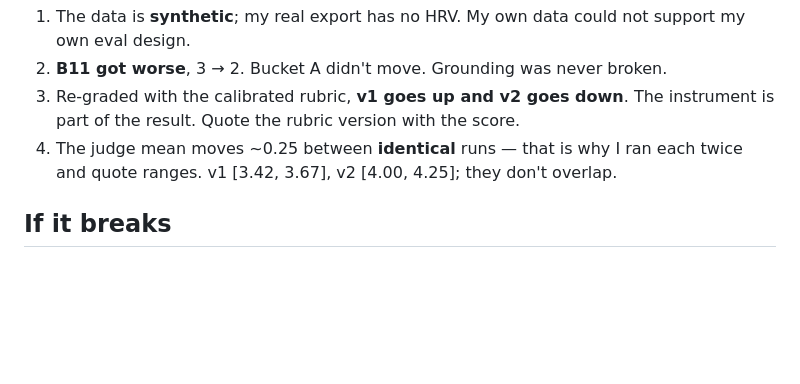
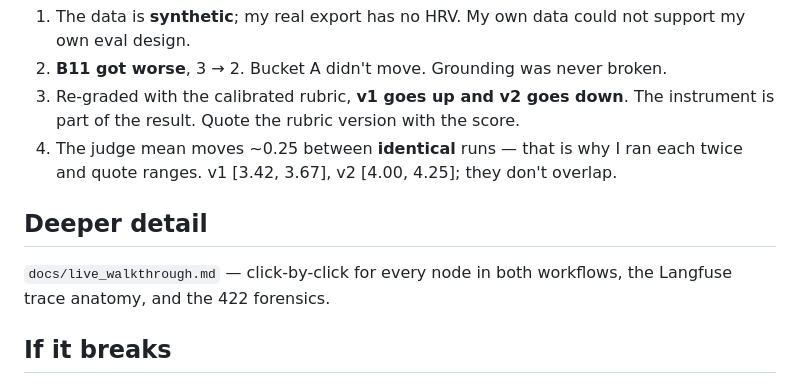
Before and after one commit to pallevam/fitness-ready, a Markdown page: docs/cue_card.md, the part around the change. Drawn GitHub-style; blank space fills up the shorter version.

```diff
--- a/docs/cue_card.md
+++ b/docs/cue_card.md
@@ -68,6 +68,11 @@ Grading was mine, with ChatGPT's help. **Say that.**
 4. The judge mean moves ~0.25 between **identical** runs — that is why I ran each
    twice and quote ranges. v1 [3.42, 3.67], v2 [4.00, 4.25]; they don't overlap.
 
+## Deeper detail
+
+`docs/live_walkthrough.md` — click-by-click for every node in both workflows,
+the Langfuse trace anatomy, and the 422 forensics.
+
 ## If it breaks
 
 Stored answers: `docs/fallback_answers.md`. Runs: Evaluations tab.
```
Also changed, not shown: docs/live_walkthrough.md (added, +453 -0 lines), docs/run_of_show.md (+7 -3 lines).
